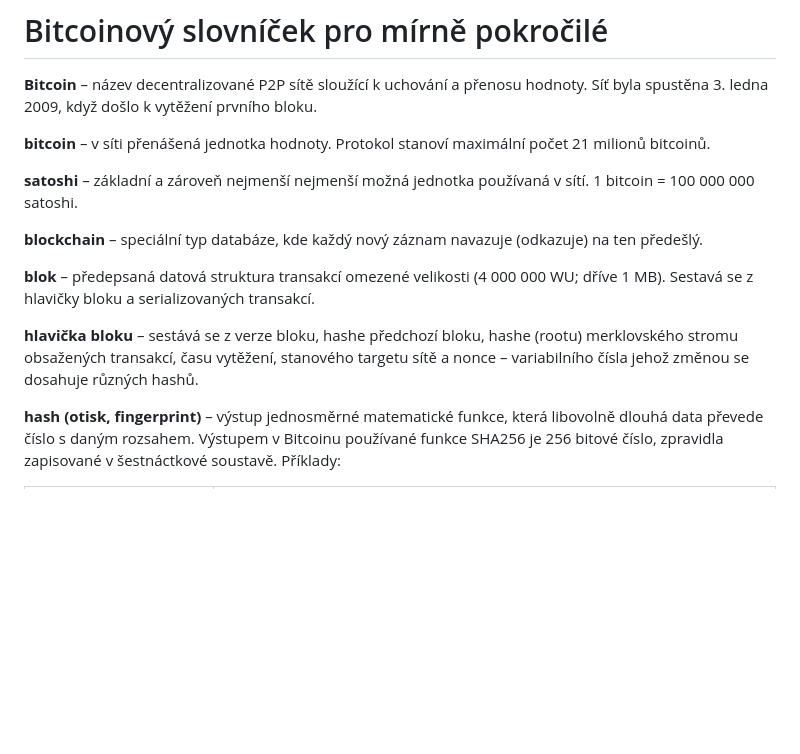
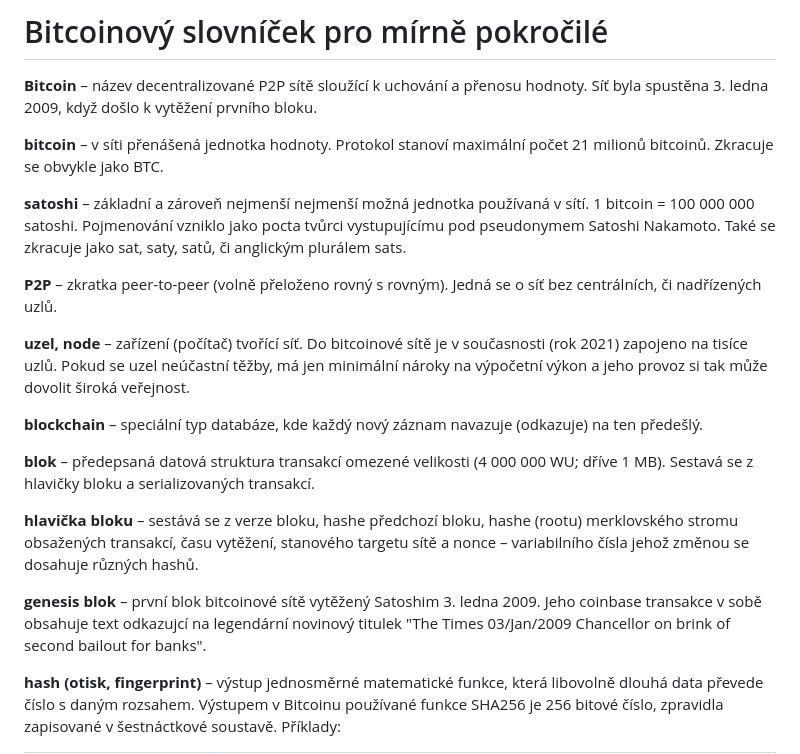
Before and after one commit to iWarpBTC/iWarpBTC.github.io, a Markdown page: README.md, the part around the change printed below. Rendered like a GitHub page; blank space fills up the shorter version.

```diff
--- a/README.md
+++ b/README.md
@@ -1,15 +1,21 @@
 # Bitcoinový slovníček pro mírně pokročilé
 **Bitcoin** – název decentralizované P2P sítě sloužící k uchování a přenosu hodnoty. Síť byla spustěna 3. ledna 2009,  když došlo k vytěžení prvního bloku.
 
-**bitcoin** – v síti přenášená jednotka hodnoty. Protokol stanoví maximální počet 21 milionů bitcoinů.
+**bitcoin** – v síti přenášená jednotka hodnoty. Protokol stanoví maximální počet 21 milionů bitcoinů. Zkracuje se obvykle jako BTC.
 
-**satoshi** – základní a zároveň nejmenší nejmenší možná jednotka používaná v sítí. 1 bitcoin = 100 000 000 satoshi.
+**satoshi** – základní a zároveň nejmenší nejmenší možná jednotka používaná v sítí. 1 bitcoin = 100 000 000 satoshi. Pojmenování vzniklo jako pocta tvůrci vystupujícímu pod pseudonymem Satoshi Nakamoto. Také se zkracuje jako sat, saty, satů, či anglickým plurálem sats.
+
+**P2P** – zkratka peer-to-peer (volně přeloženo rovný s rovným). Jedná se o síť bez centrálních, či nadřízených uzlů.
+
+**uzel, node** – zařízení (počítač) tvořící síť. Do bitcoinové sítě je v současnosti (rok 2021) zapojeno na tisíce uzlů. Pokud se uzel neúčastní těžby, má jen minimální nároky na výpočetní výkon a jeho provoz si tak může dovolit široká veřejnost.
 
 **blockchain** – speciální typ databáze, kde každý nový záznam navazuje (odkazuje) na ten předešlý.
 
 **blok** – předepsaná datová struktura transakcí omezené velikosti (4 000 000 WU; dříve 1 MB). Sestavá se z hlavičky bloku a serializovaných transakcí.
 
 **hlavička bloku** – sestává se z verze bloku, hashe předchozí bloku, hashe (rootu) merklovského stromu obsažených transakcí, času vytěžení, stanového targetu sítě a nonce – variabilního čísla jehož změnou se dosahuje různých hashů.
+
+**genesis blok** – první blok bitcoinové sítě vytěžený Satoshim 3. ledna 2009. Jeho coinbase transakce v sobě obsahuje text odkazujcí na legendární novinový titulek "The Times 03/Jan/2009 Chancellor on brink of second bailout for banks".
 
 **hash (otisk, fingerprint)** – výstup jednosměrné matematické funkce, která libovolně dlouhá data převede číslo s daným rozsahem. Výstupem v Bitcoinu používané funkce SHA256 je 256 bitové číslo, zpravidla zapisované v šestnáctkové soustavě. Příklady:
 
```
Also changed, not shown: other parts of README.md (+18 -6 lines), img/satoshi.jpeg (added).
